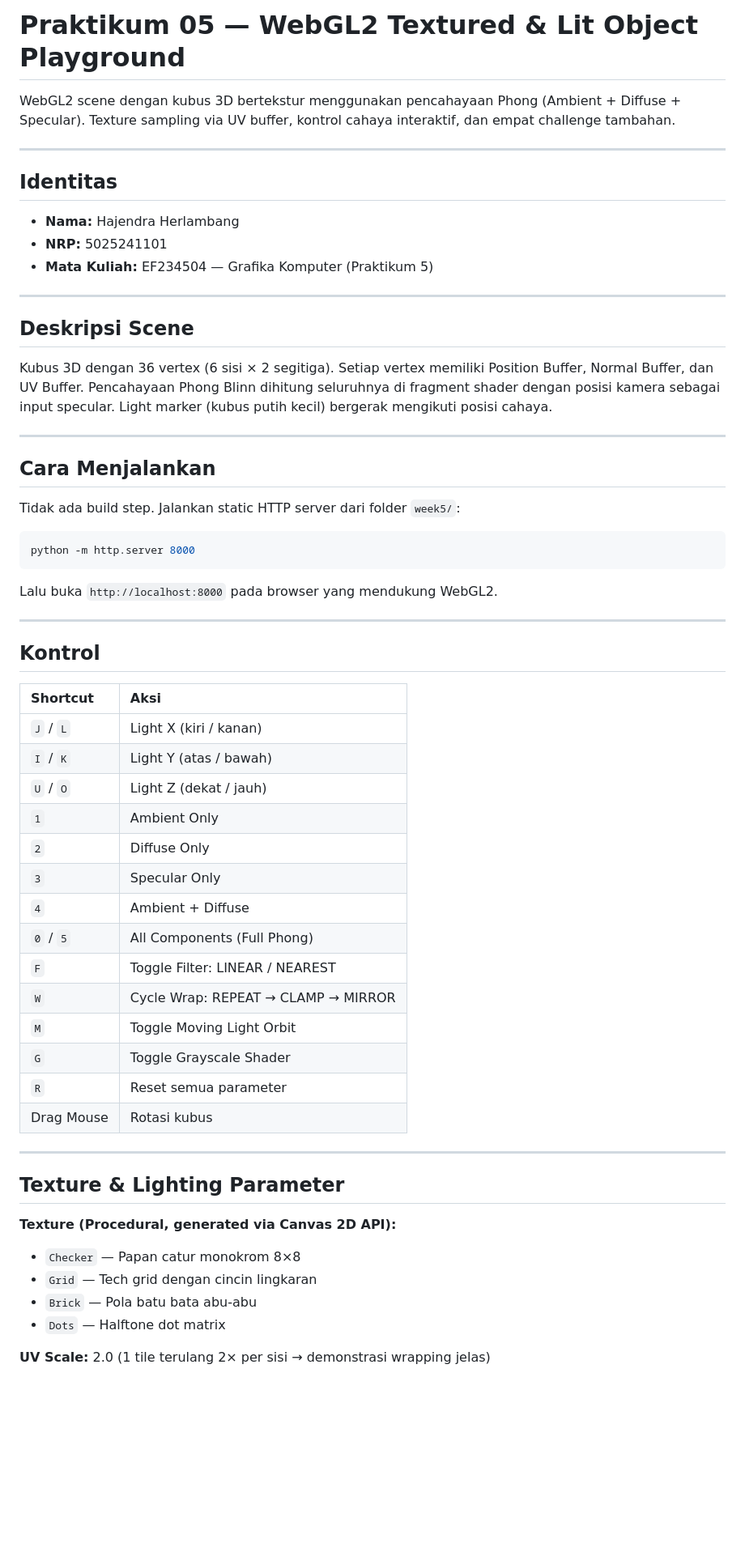
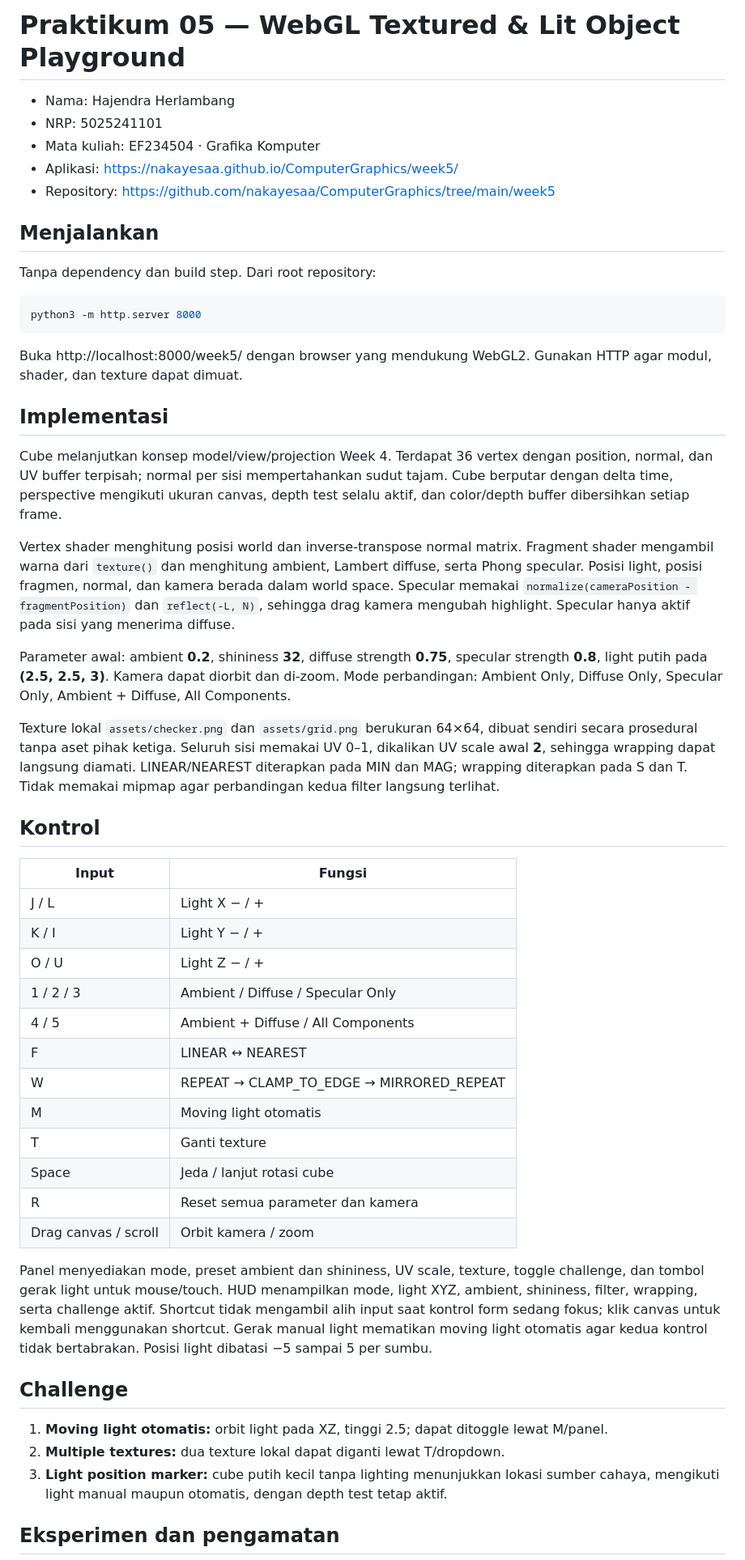
Before and after one commit to nakayesaa/ComputerGraphics, a Markdown page: week5/README.md, the part around one of its changes. Shown at 81% size. Rendered like a GitHub page; blank space fills up the shorter version.

````diff
--- a/week5/README.md
+++ b/week5/README.md
@@ -1,63 +1,55 @@
-# Praktikum 05 — WebGL2 Textured & Lit Object Playground
+# Praktikum 05 — WebGL Textured & Lit Object Playground
 
-WebGL2 scene dengan kubus 3D bertekstur menggunakan pencahayaan Phong (Ambient + Diffuse + Specular). Texture sampling via UV buffer, kontrol cahaya interaktif, dan empat challenge tambahan.
+- Nama: Hajendra Herlambang
+- NRP: 5025241101
+- Mata kuliah: EF234504 · Grafika Komputer
+- Aplikasi: https://nakayesaa.github.io/ComputerGraphics/week5/
+- Repository: https://github.com/nakayesaa/ComputerGraphics/tree/main/week5
 
----
+## Menjalankan
 
-## Identitas
+Tanpa dependency dan build step. Dari root repository:
 
-- **Nama:** Hajendra Herlambang
-- **NRP:** 5025241101
-- **Mata Kuliah:** EF234504 — Grafika Komputer (Praktikum 5)
-
----
-
-## Deskripsi Scene
-
-Kubus 3D dengan 36 vertex (6 sisi × 2 segitiga). Setiap vertex memiliki Position Buffer, Normal Buffer, dan UV Buffer. Pencahayaan Phong Blinn dihitung seluruhnya di fragment shader dengan posisi kamera sebagai input specular. Light marker (kubus putih kecil) bergerak mengikuti posisi cahaya.
-
----
-
-## Cara Menjalankan
-
-Tidak ada build step. Jalankan static HTTP server dari folder `week5/`:
-
-```bash
-python -m http.server 8000
+```sh
+python3 -m http.server 8000
 ```
 
-Lalu buka `http://localhost:8000` pada browser yang mendukung WebGL2.
+Buka http://localhost:8000/week5/ dengan browser yang mendukung WebGL2. Gunakan HTTP agar modul, shader, dan texture dapat dimuat.
 
----
+## Implementasi
+
+Cube melanjutkan konsep model/view/projection Week 4. Terdapat 36 vertex dengan position, normal, dan UV buffer terpisah; normal per sisi mempertahankan sudut tajam. Cube berputar dengan delta time, perspective mengikuti ukuran canvas, depth test selalu aktif, dan color/depth buffer dibersihkan setiap frame.
+
+Vertex shader menghitung posisi world dan inverse-transpose normal matrix. Fragment shader mengambil warna dari `texture()` dan menghitung ambient, Lambert diffuse, serta Phong specular. Posisi light, posisi fragmen, normal, dan kamera berada dalam world space. Specular memakai `normalize(cameraPosition - fragmentPosition)` dan `reflect(-L, N)`, sehingga drag kamera mengubah highlight. Specular hanya aktif pada sisi yang menerima diffuse.
+
+Parameter awal: ambient **0.2**, shininess **32**, diffuse strength **0.75**, specular strength **0.8**, light putih pada **(2.5, 2.5, 3)**. Kamera dapat diorbit dan di-zoom. Mode perbandingan: Ambient Only, Diffuse Only, Specular Only, Ambient + Diffuse, All Components.
+
+Texture lokal `assets/checker.png` dan `assets/grid.png` berukuran 64×64, dibuat sendiri secara prosedural tanpa aset pihak ketiga. Seluruh sisi memakai UV 0–1, dikalikan UV scale awal **2**, sehingga wrapping dapat langsung diamati. LINEAR/NEAREST diterapkan pada MIN dan MAG; wrapping diterapkan pada S dan T. Tidak memakai mipmap agar perbandingan kedua filter langsung terlihat.
 
 ## Kontrol
 
-| Shortcut | Aksi |
-| :--- | :--- |
-| `J` / `L` | Light X (kiri / kanan) |
-| `I` / `K` | Light Y (atas / bawah) |
-| `U` / `O` | Light Z (dekat / jauh) |
-| `1` | Ambient Only |
-| `2` | Diffuse Only |
-| `3` | Specular Only |
-| `4` | Ambient + Diffuse |
-| `0` / `5` | All Components (Full Phong) |
-| `F` | Toggle Filter: LINEAR / NEAREST |
-| `W` | Cycle Wrap: REPEAT → CLAMP → MIRROR |
-| `M` | Toggle Moving Light Orbit |
-| `G` | Toggle Grayscale Shader |
-| `R` | Reset semua parameter |
-| Drag Mouse | Rotasi kubus |
+| Input | Fungsi |
+| --- | --- |
+| J / L | Light X − / + |
+| K / I | Light Y − / + |
+| O / U | Light Z − / + |
+| 1 / 2 / 3 | Ambient / Diffuse / Specular Only |
+| 4 / 5 | Ambient + Diffuse / All Components |
+| F | LINEAR ↔ NEAREST |
+| W | REPEAT → CLAMP_TO_EDGE → MIRRORED_REPEAT |
+| M | Moving light otomatis |
+| T | Ganti texture |
+| Space | Jeda / lanjut rotasi cube |
+| R | Reset semua parameter dan kamera |
+| Drag canvas / scroll | Orbit kamera / zoom |
 
----
+Panel menyediakan mode, preset ambient dan shininess, UV scale, texture, toggle challenge, dan tombol gerak light untuk mouse/touch. HUD menampilkan mode, light XYZ, ambient, shininess, filter, wrapping, serta challenge aktif. Shortcut tidak mengambil alih input saat kontrol form sedang fokus; klik canvas untuk kembali menggunakan shortcut. Gerak manual light mematikan moving light otomatis agar kedua kontrol tidak bertabrakan. Posisi light dibatasi −5 sampai 5 per sumbu.
 
-## Texture & Lighting Parameter
+## Challenge
 
-**Texture (Procedural, generated via Canvas 2D API):**
-- `Checker` — Papan catur monokrom 8×8
-- `Grid` — Tech grid dengan cincin lingkaran
-- `Brick` — Pola batu bata abu-abu
-- `Dots` — Halftone dot matrix
+1. **Moving light otomatis:** orbit light pada XZ, tinggi 2.5; dapat ditoggle lewat M/panel.
+2. **Multiple textures:** dua texture lokal dapat diganti lewat T/dropdown.
+3. **Light position marker:** cube putih kecil tanpa lighting menunjukkan lokasi sumber cahaya, mengikuti light manual maupun otomatis, dengan depth test tetap aktif.
 
-**UV Scale:** 2.0 (1 tile terulang 2× per sisi → demonstrasi wrapping jelas)
+## Eksperimen dan pengamatan
 
````
Also changed, not shown: other parts of week5/README.md (+24 -86 lines), week5/assets/checker.png (added), week5/assets/grid.png (added), week5/screenshot.png, 10 other files.
